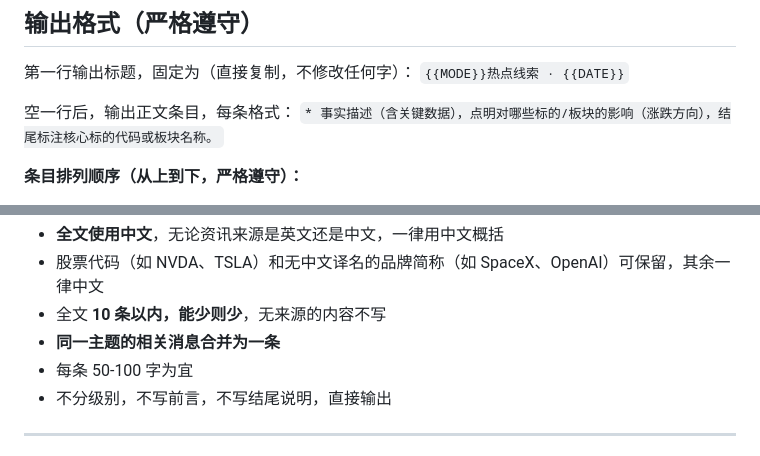
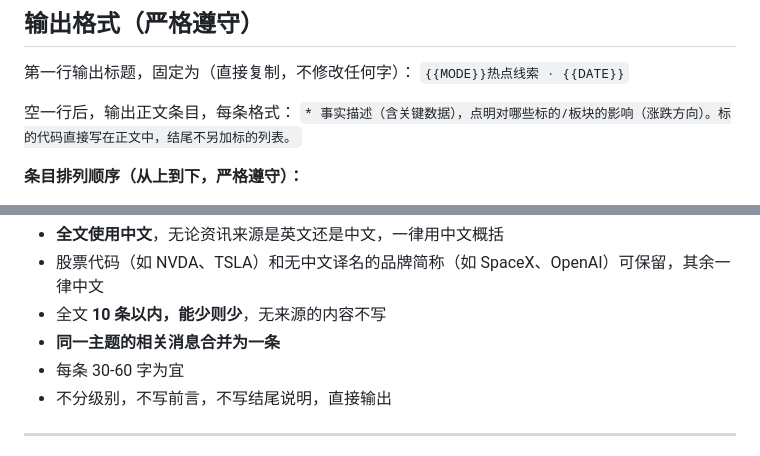
Before and after one commit to changyuan2023-boop/hotspot-tool, a Markdown page: 热点消息提示工具/step2_总结摘要用Prompt.md, 2 parts joined by grey strips. Drawn GitHub-style.

Commit message:
prompt: 去掉结尾标的列表，字数限制收紧至30-60字
Co-Authored-By: Claude Sonnet 4.6 <noreply@anthropic.com>

```diff
--- a/热点消息提示工具/step2_总结摘要用Prompt.md
+++ b/热点消息提示工具/step2_总结摘要用Prompt.md
@@ -28,7 +28,7 @@
 `{{MODE}}热点线索 · {{DATE}}`
 
 空一行后，输出正文条目，每条格式：
-`* 事实描述（含关键数据），点明对哪些标的/板块的影响（涨跌方向），结尾标注核心标的代码或板块名称。`
+`* 事实描述（含关键数据），点明对哪些标的/板块的影响（涨跌方向）。标的代码直接写在正文中，结尾不另加标的列表。`
 
 **条目排列顺序（从上到下，严格遵守）：**
 1. 宏观/政策（关税、地缘冲突、重大政策、美联储——仅限资讯来源中有明确内容时）
@@ -49,7 +49,7 @@
 - 股票代码（如 NVDA、TSLA）和无中文译名的品牌简称（如 SpaceX、OpenAI）可保留，其余一律中文
 - 全文 **10 条以内，能少则少**，无来源的内容不写
 - **同一主题的相关消息合并为一条**
-- 每条 50-100 字为宜
+- 每条 30-60 字为宜
 - 不分级别，不写前言，不写结尾说明，直接输出
 
 ---
```
